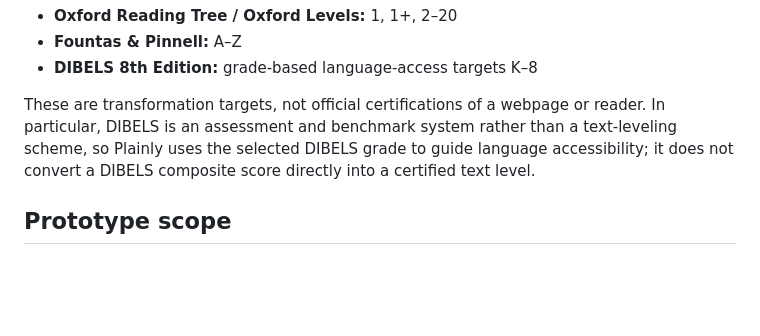
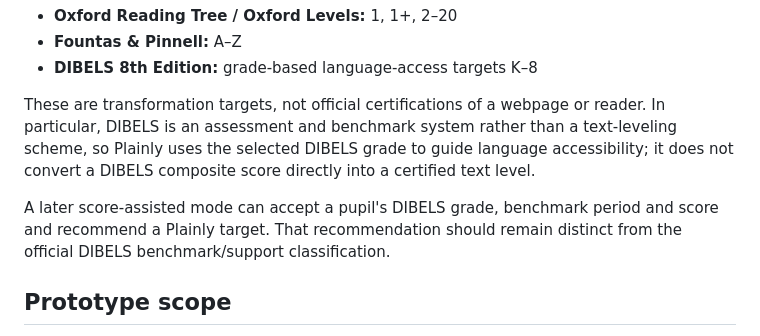
Before and after one commit to macgills/Plainly, a Markdown page: README.md, the part around the change. GitHub-like rendering; blank space fills up the shorter version.

Commit message:
Clarify DIBELS target behavior

```diff
--- a/README.md
+++ b/README.md
@@ -13,6 +13,8 @@ Plainly currently supports three teacher-facing target systems:
 - **DIBELS 8th Edition:** grade-based language-access targets K–8
 
 These are transformation targets, not official certifications of a webpage or reader. In particular, DIBELS is an assessment and benchmark system rather than a text-leveling scheme, so Plainly uses the selected DIBELS grade to guide language accessibility; it does not convert a DIBELS composite score directly into a certified text level.
+
+A later score-assisted mode can accept a pupil's DIBELS grade, benchmark period and score and recommend a Plainly target. That recommendation should remain distinct from the official DIBELS benchmark/support classification.
 
 ## Prototype scope
 
```
